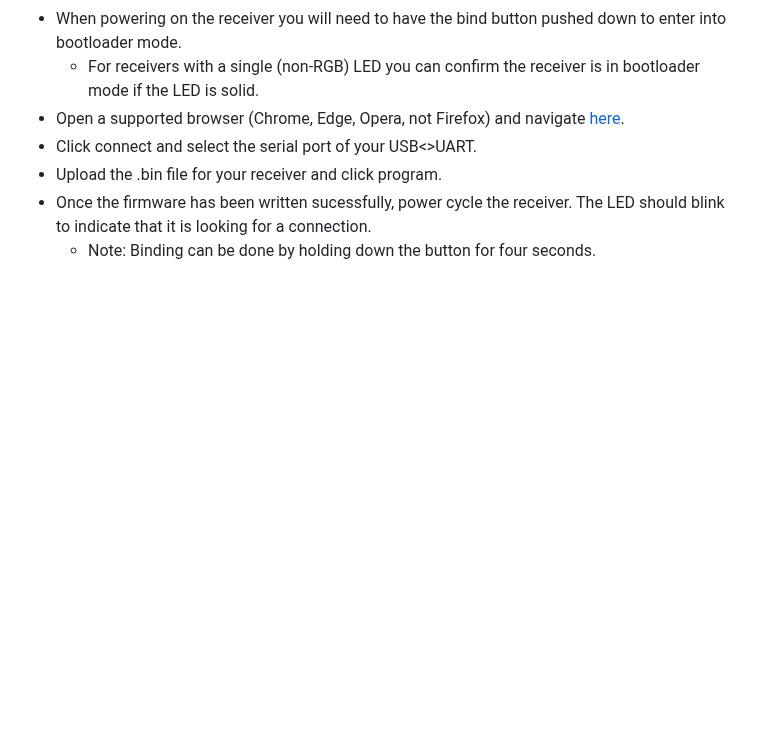
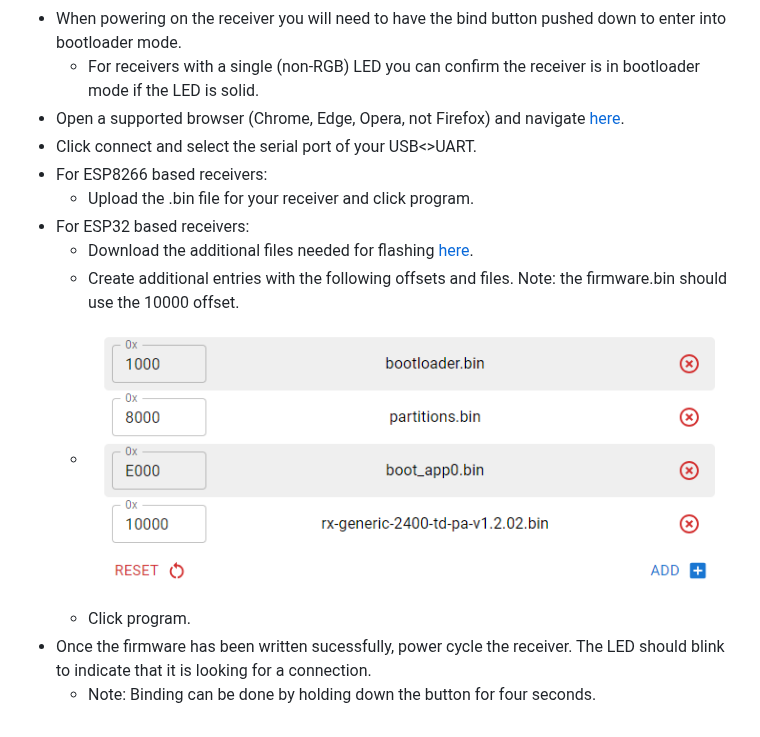
Before and after one commit to olliw42/mLRS-docu, a Markdown page: docs/ELRS_RECEIVERS.md, the part around the change. GitHub-like rendering; pictures changed too: docs/images/ESP32_Flash.png (added); blank space fills up the shorter version.

Commit message:
esp32 flashing

```diff
--- a/docs/ELRS_RECEIVERS.md
+++ b/docs/ELRS_RECEIVERS.md
@@ -54,6 +54,12 @@ Note: In order to send RC channels over the serial connection, change the Rx Snd
     - For receivers with a single (non-RGB) LED you can confirm the receiver is in bootloader mode if the LED is solid.
 - Open a supported browser (Chrome, Edge, Opera, not Firefox) and navigate [here](https://esp.huhn.me/).
 - Click connect and select the serial port of your USB<>UART.
-- Upload the .bin file for your receiver and click program.
+- For ESP8266 based receivers:
+    - Upload the .bin file for your receiver and click program.
+- For ESP32 based receivers:
+    - Download the additional files needed for flashing [here](./files/esp32_files.zip).
+    - Create additional entries with the following offsets and files.  Note: the firmware.bin should use the 10000 offset.
+    - <img src="images/ESP32_Flash.png">
+    - Click program.
 - Once the firmware has been written sucessfully, power cycle the receiver. The LED should blink to indicate that it is looking for a connection.
     - Note: Binding can be done by holding down the button for four seconds.
```
Also changed, not shown: 1 other file.
